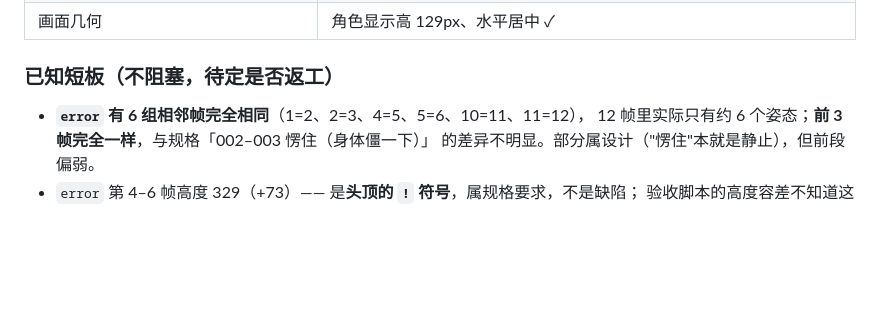
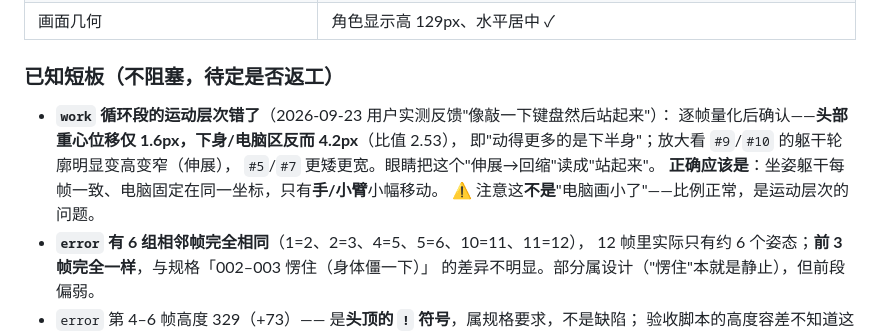
Before and after one commit to xuejh9-png/deepseek-whale-girl, a Markdown page: ASSET_SPEC.md, the part around the change. GitHub-like rendering; blank space fills up the shorter version.

Commit message:
docs: 记录 work 循环段的运动层次问题（实测：动错部位了）
用户反馈"她不是在按键盘，是敲一下然后站起来"。
逐帧量化后确认根因不是"电脑画小了"，而是**运动层次错了**：
- 头部重心位移仅 1.6px，下身/电脑区反而 4.2px（比值 2.53）
  → 动得更多的是下半身，而"敲键盘"应该反过来
- 放大看 #9/#10 的躯干轮廓明显变高变窄（伸展）、#5/#7 更矮更宽
  → 眼睛把这个"伸展→回缩"读成"站起来"

正确应该是：坐姿躯干每帧一致、电脑固定坐标，只有手/小臂小幅移动。

```diff
--- a/ASSET_SPEC.md
+++ b/ASSET_SPEC.md
@@ -136,6 +136,12 @@
 
 ### 已知短板（不阻塞，待定是否返工）
 
+- **`work` 循环段的运动层次错了**（2026-09-23 用户实测反馈"像敲一下键盘然后站起来"）：
+  逐帧量化后确认——**头部重心位移仅 1.6px，下身/电脑区反而 4.2px**（比值 2.53），
+  即"动得更多的是下半身"；放大看 `#9`/`#10` 的躯干轮廓明显变高变窄（伸展），
+  `#5`/`#7` 更矮更宽。眼睛把这个"伸展→回缩"读成"站起来"。
+  **正确应该是**：坐姿躯干每帧一致、电脑固定在同一坐标，只有**手/小臂**小幅移动。
+  ⚠️ 注意这**不是**"电脑画小了"——比例正常，是运动层次的问题。
 - **`error` 有 6 组相邻帧完全相同**（1=2、2=3、4=5、5=6、10=11、11=12），
   12 帧里实际只有约 6 个姿态；**前 3 帧完全一样**，与规格「002–003 愣住（身体僵一下）」
   的差异不明显。部分属设计（"愣住"本就是静止），但前段偏弱。
```
